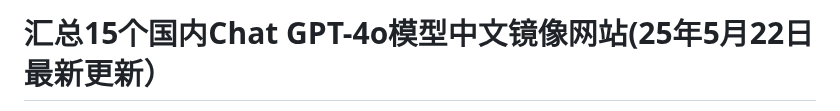
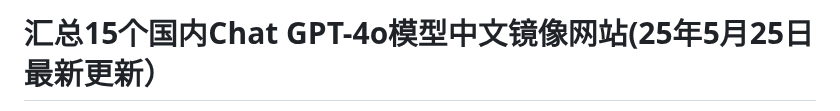
Before and after one commit to Cailailai/gpt-zh, a Markdown page: README.md, the part around one of its changes. Rendered like a GitHub page.

```diff
--- a/README.md
+++ b/README.md
@@ -1,2 +1,2 @@
-# 汇总15个国内Chat GPT-4o模型中文镜像网站(25年5月22日最新更新）
+# 汇总15个国内Chat GPT-4o模型中文镜像网站(25年5月25日最新更新）
 
```
Also changed, not shown: other parts of README.md (+1 -1 lines).
